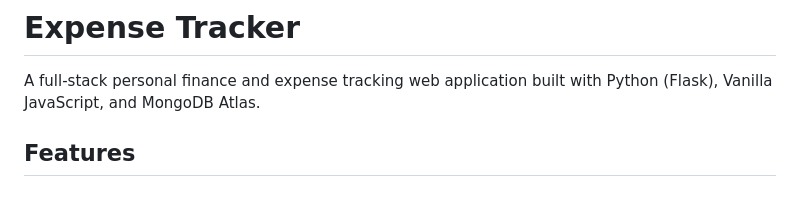
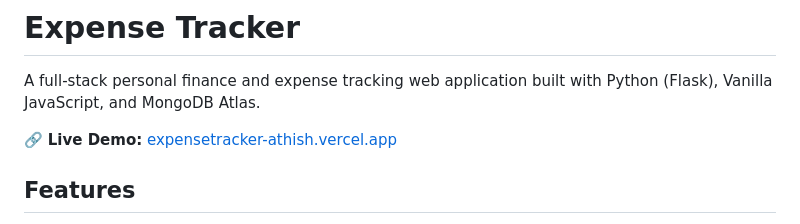
Before and after one commit to athishio/Expense-Tracker, a Markdown page: README.md, the part around the change. GitHub-like rendering; blank space fills up the shorter version.

Commit message:
docs: add live demo link to README

```diff
--- a/README.md
+++ b/README.md
@@ -1,6 +1,8 @@
 # Expense Tracker
 
 A full-stack personal finance and expense tracking web application built with Python (Flask), Vanilla JavaScript, and MongoDB Atlas.
+
+🔗 **Live Demo:** [expensetracker-athish.vercel.app](https://expensetracker-athish.vercel.app)
 
 ## Features
 
```
